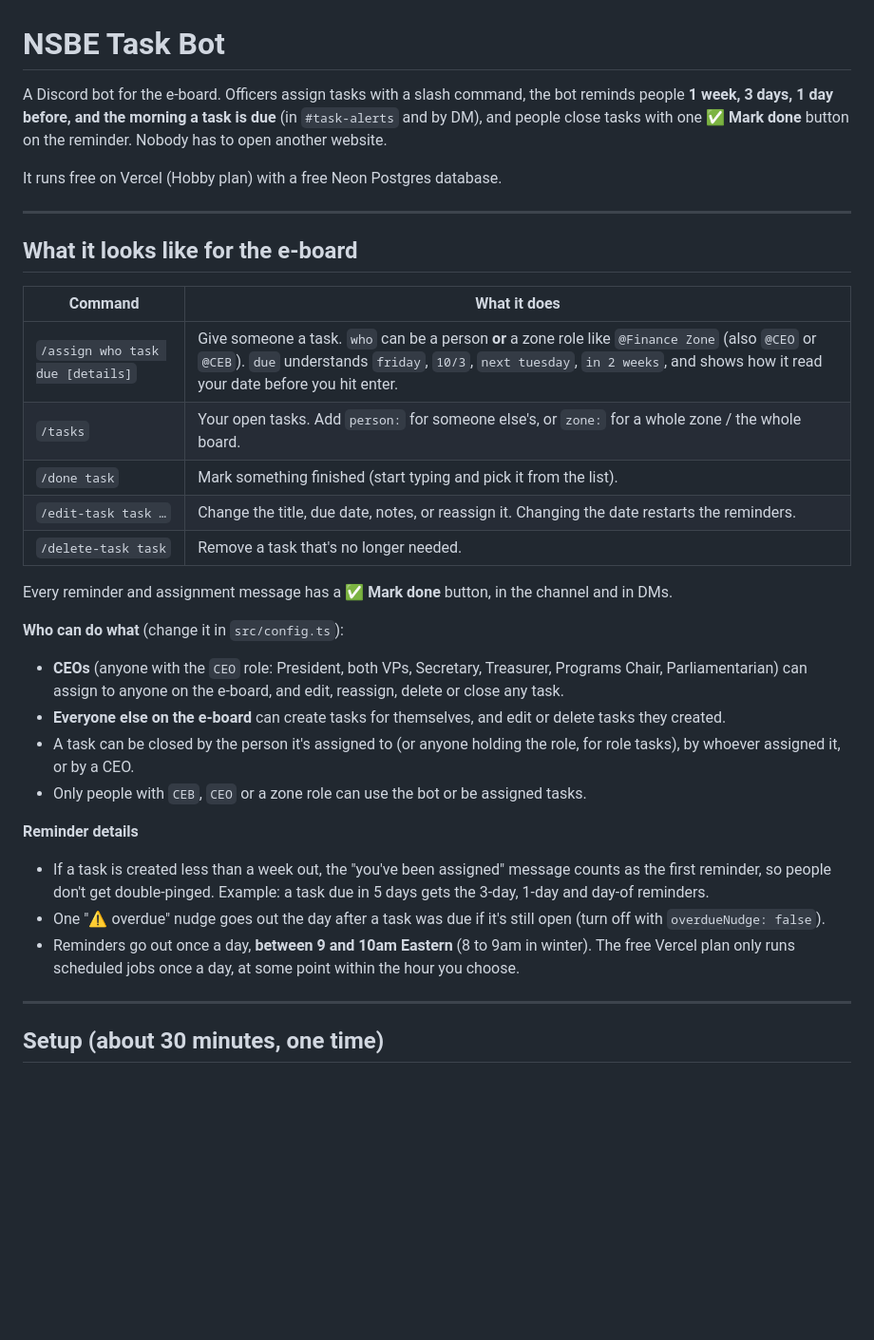
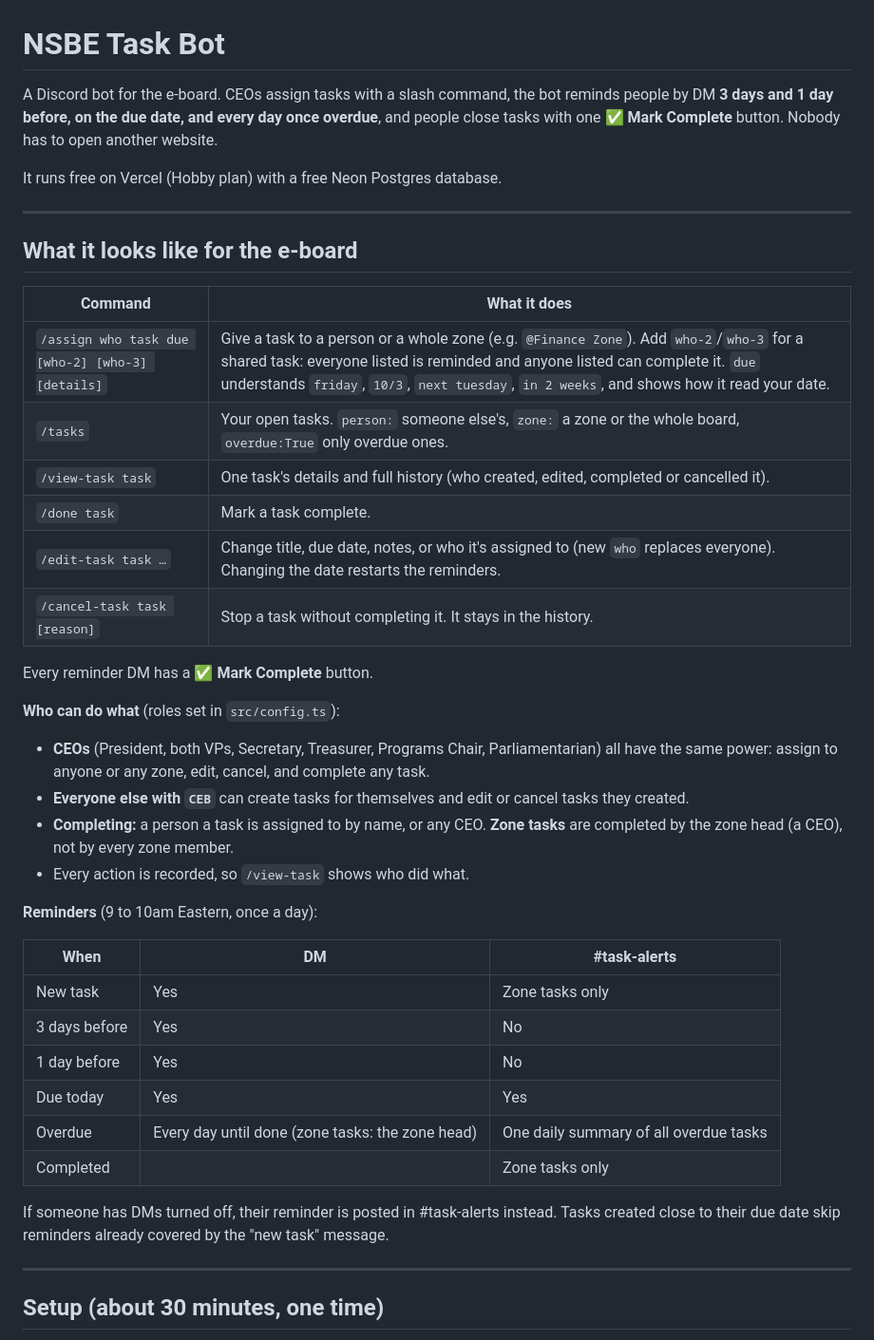
Before and after one commit to presidentufnsbe-cell/NSBE-Task-Bot, a Markdown page: README.md, the part around one of its changes. Shown at 95% size. Rendered like a GitHub page; blank space fills up the shorter version.

```diff
--- a/README.md
+++ b/README.md
@@ -1,9 +1,8 @@
 # NSBE Task Bot
 
-A Discord bot for the e-board. Officers assign tasks with a slash command, the bot reminds
-people **1 week, 3 days, 1 day before, and the morning a task is due** (in `#task-alerts`
-and by DM), and people close tasks with one **✅ Mark done** button on the reminder.
-Nobody has to open another website.
+A Discord bot for the e-board. CEOs assign tasks with a slash command, the bot reminds
+people by DM **3 days and 1 day before, on the due date, and every day once overdue**, and
+people close tasks with one **✅ Mark Complete** button. Nobody has to open another website.
 
 It runs free on Vercel (Hobby plan) with a free Neon Postgres database.
 
@@ -13,24 +12,34 @@ It runs free on Vercel (Hobby plan) with a free Neon Postgres database.
 
 | Command | What it does |
 |---|---|
-| `/assign who task due [details]` | Give someone a task. `who` can be a person **or** a zone role like `@Finance Zone` (also `@CEO` or `@CEB`). `due` understands `friday`, `10/3`, `next tuesday`, `in 2 weeks`, and shows how it read your date before you hit enter. |
-| `/tasks` | Your open tasks. Add `person:` for someone else's, or `zone:` for a whole zone / the whole board. |
-| `/done task` | Mark something finished (start typing and pick it from the list). |
-| `/edit-task task …` | Change the title, due date, notes, or reassign it. Changing the date restarts the reminders. |
-| `/delete-task task` | Remove a task that's no longer needed. |
+| `/assign who task due [who-2] [who-3] [details]` | Give a task to a person or a whole zone (e.g. `@Finance Zone`). Add `who-2`/`who-3` for a shared task: everyone listed is reminded and anyone listed can complete it. `due` understands `friday`, `10/3`, `next tuesday`, `in 2 weeks`, and shows how it read your date. |
+| `/tasks` | Your open tasks. `person:` someone else's, `zone:` a zone or the whole board, `overdue:True` only overdue ones. |
+| `/view-task task` | One task's details and full history (who created, edited, completed or cancelled it). |
+| `/done task` | Mark a task complete. |
+| `/edit-task task …` | Change title, due date, notes, or who it's assigned to (new `who` replaces everyone). Changing the date restarts the reminders. |
+| `/cancel-task task [reason]` | Stop a task without completing it. It stays in the history. |
 
-Every reminder and assignment message has a **✅ Mark done** button, in the channel and in DMs.
+Every reminder DM has a **✅ Mark Complete** button.
 
-**Who can do what** (change it in `src/config.ts`):
-- **CEOs** (anyone with the `CEO` role: President, both VPs, Secretary, Treasurer, Programs Chair, Parliamentarian) can assign to anyone on the e-board, and edit, reassign, delete or close any task.
-- **Everyone else on the e-board** can create tasks for themselves, and edit or delete tasks they created.
-- A task can be closed by the person it's assigned to (or anyone holding the role, for role tasks), by whoever assigned it, or by a CEO.
-- Only people with `CEB`, `CEO` or a zone role can use the bot or be assigned tasks.
+**Who can do what** (roles set in `src/config.ts`):
+- **CEOs** (President, both VPs, Secretary, Treasurer, Programs Chair, Parliamentarian) all have the same power: assign to anyone or any zone, edit, cancel, and complete any task.
+- **Everyone else with `CEB`** can create tasks for themselves and edit or cancel tasks they created.
+- **Completing:** a person a task is assigned to by name, or any CEO. **Zone tasks** are completed by the zone head (a CEO), not by every zone member.
+- Every action is recorded, so `/view-task` shows who did what.
 
-**Reminder details**
-- If a task is created less than a week out, the "you've been assigned" message counts as the first reminder, so people don't get double-pinged. Example: a task due in 5 days gets the 3-day, 1-day and day-of reminders.
-- One "⚠️ overdue" nudge goes out the day after a task was due if it's still open (turn off with `overdueNudge: false`).
-- Reminders go out once a day, **between 9 and 10am Eastern** (8 to 9am in winter). The free Vercel plan only runs scheduled jobs once a day, at some point within the hour you choose.
+**Reminders** (9 to 10am Eastern, once a day):
+
+| When | DM | #task-alerts |
+|---|---|---|
+| New task | Yes | Zone tasks only |
+| 3 days before | Yes | No |
+| 1 day before | Yes | No |
+| Due today | Yes | Yes |
+| Overdue | Every day until done (zone tasks: the zone head) | One daily summary of all overdue tasks |
+| Completed | | Zone tasks only |
+
+If someone has DMs turned off, their reminder is posted in #task-alerts instead.
+Tasks created close to their due date skip reminders already covered by the "new task" message.
 
 ---
 
```
Also changed, not shown: other parts of README.md (+5 -3 lines).
